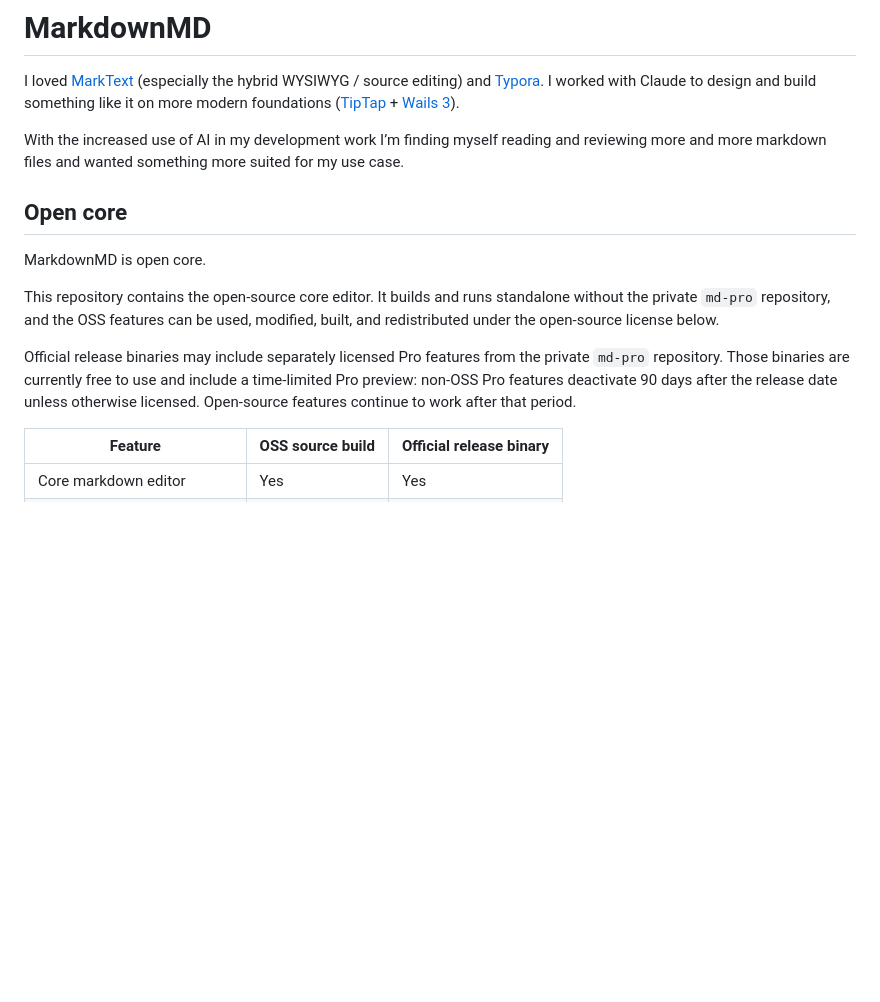
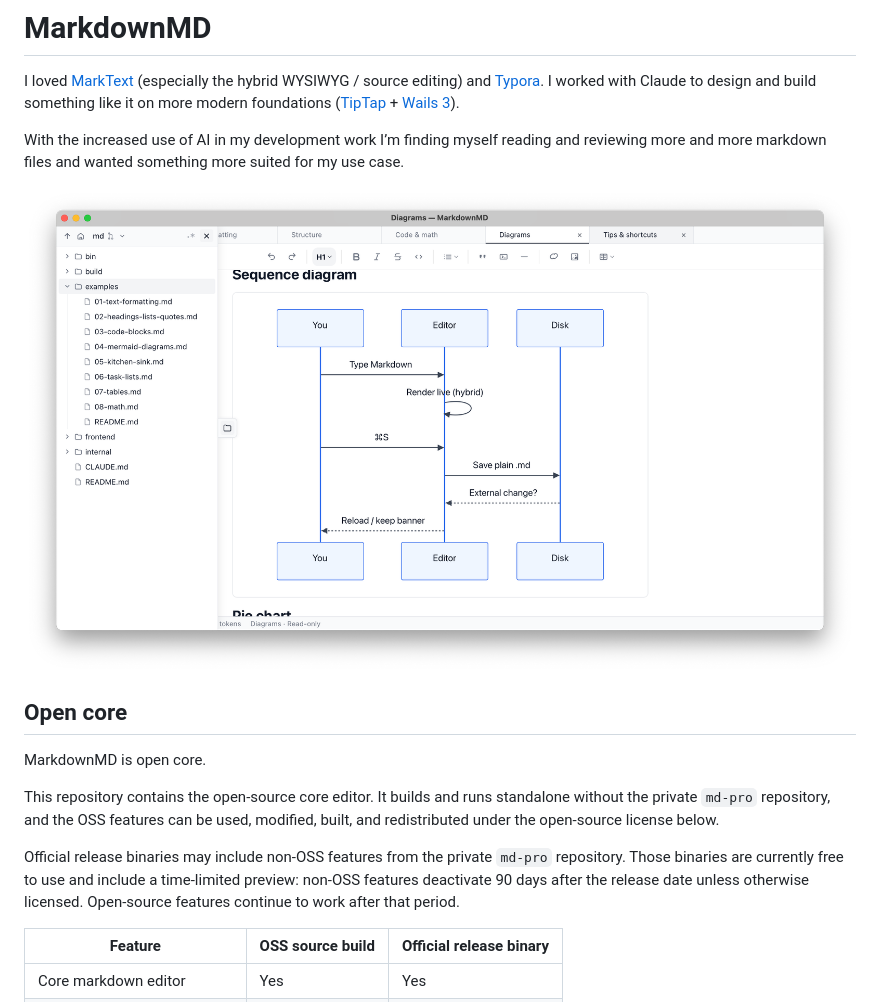
Before and after one commit to emrul/md, a Markdown page: README.md, the part around the change. Drawn GitHub-style; pictures changed too: examples/screenshot.png (added); blank space fills up the shorter version.

```diff
--- a/README.md
+++ b/README.md
@@ -4,19 +4,15 @@ I loved [MarkText](https://github.com/marktext/marktext) (especially the hybrid
 
 With the increased use of AI in my development work I’m finding myself reading and reviewing more and more markdown files and wanted something more suited for my use case.
 
+![Screenshot](./examples/screenshot.png)
+
 ## Open core
 
 MarkdownMD is open core.
 
-This repository contains the open-source core editor. It builds and runs
-standalone without the private `md-pro` repository, and the OSS features can be
-used, modified, built, and redistributed under the open-source license below.
+This repository contains the open-source core editor. It builds and runs standalone without the private `md-pro` repository, and the OSS features can be used, modified, built, and redistributed under the open-source license below.
 
-Official release binaries may include separately licensed Pro features from the
-private `md-pro` repository. Those binaries are currently free to use and include
-a time-limited Pro preview: non-OSS Pro features deactivate 90 days after the
-release date unless otherwise licensed. Open-source features continue to work
-after that period.
+Official release binaries may include non-OSS features from the private `md-pro` repository. Those binaries are currently free to use and include a time-limited preview: non-OSS features deactivate 90 days after the release date unless otherwise licensed. Open-source features continue to work after that period.
 
 | Feature | OSS source build | Official release binary |
 | --- | --- | --- |
```
Also changed, not shown: 14 other files.
